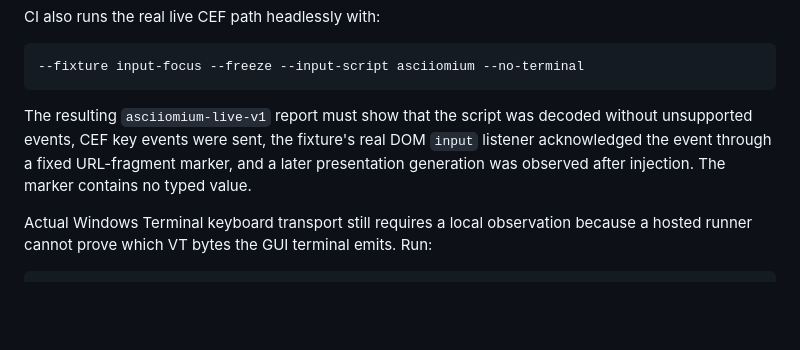
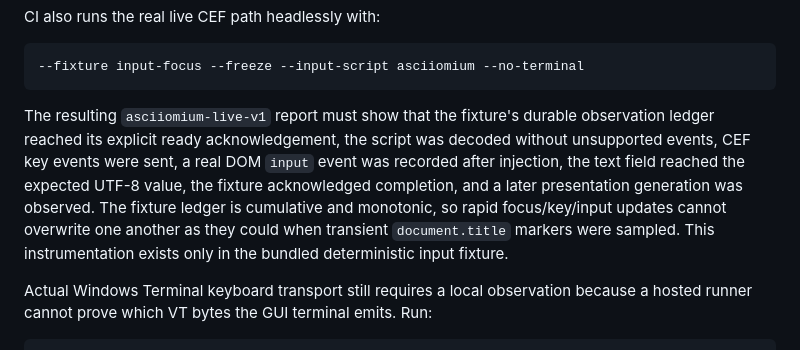
Before and after one commit to techrote/ASCIIomium, a Markdown page: docs/VERIFY.md, the part around the change. Rendered like a GitHub page; blank space fills up the shorter version.

Commit message:
Document durable V4 fixture observations

````diff
--- a/docs/VERIFY.md
+++ b/docs/VERIFY.md
@@ -108,11 +108,15 @@ CI also runs the real live CEF path headlessly with:
 --fixture input-focus --freeze --input-script asciiomium --no-terminal
 ```
 
-The resulting `asciiomium-live-v1` report must show that the script was
-decoded without unsupported events, CEF key events were sent, the fixture's
-real DOM `input` listener acknowledged the event through a fixed URL-fragment
-marker, and a later presentation generation was observed after injection. The
-marker contains no typed value.
+The resulting `asciiomium-live-v1` report must show that the fixture's
+durable observation ledger reached its explicit ready acknowledgement, the
+script was decoded without unsupported events, CEF key events were sent, a
+real DOM `input` event was recorded after injection, the text field reached
+the expected UTF-8 value, the fixture acknowledged completion, and a later
+presentation generation was observed. The fixture ledger is cumulative and
+monotonic, so rapid focus/key/input updates cannot overwrite one another as
+they could when transient `document.title` markers were sampled. This
+instrumentation exists only in the bundled deterministic input fixture.
 
 Actual Windows Terminal keyboard transport still requires a local observation
 because a hosted runner cannot prove which VT bytes the GUI terminal emits.
````
